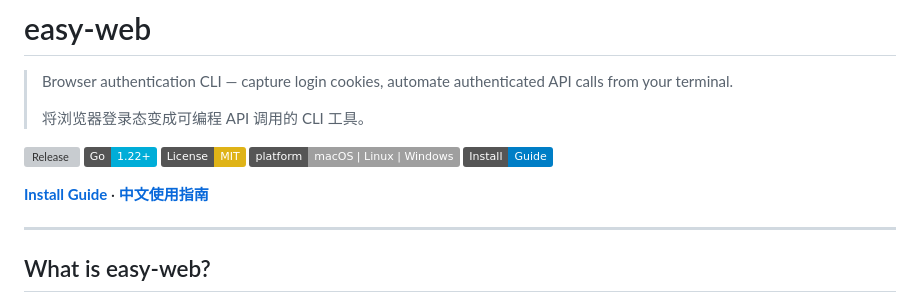
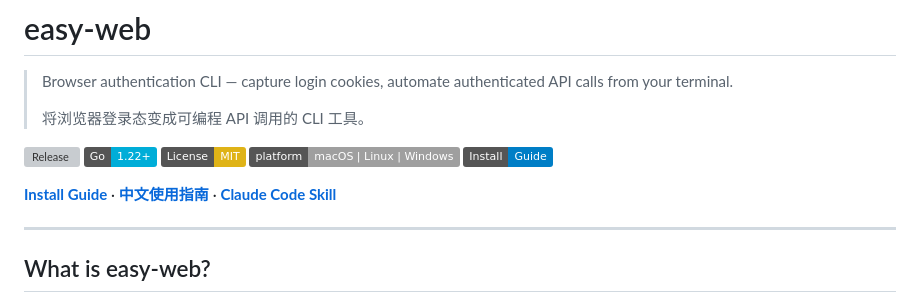
Before and after one commit to smilemilks2021/easy-web, a Markdown page: README.md, the part around the change. Drawn GitHub-style; badges without logos; grey boxes are pictures that could not be loaded.

Commit message:
docs: add SKILL.md link to README

```diff
--- a/README.md
+++ b/README.md
@@ -10,7 +10,7 @@
 [![Platform](https://img.shields.io/badge/platform-macOS%20%7C%20Linux%20%7C%20Windows-lightgrey)](#platform-support)
 [![Install](https://img.shields.io/badge/Install-Guide-blue)](https://smilemilks2021.github.io/easy-web/install.html)
 
-**[Install Guide](https://smilemilks2021.github.io/easy-web/install.html)** · **[中文使用指南](GUIDE_zh.md)**
+**[Install Guide](https://smilemilks2021.github.io/easy-web/install.html)** · **[中文使用指南](GUIDE_zh.md)** · **[Claude Code Skill](SKILL.md)**
 
 ---
 
```
